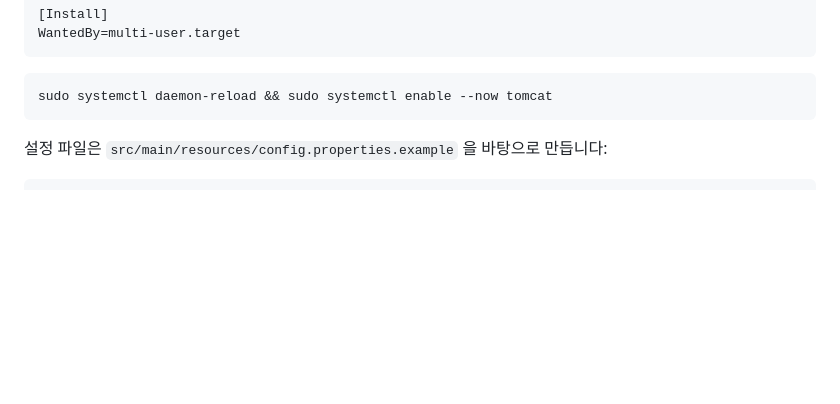
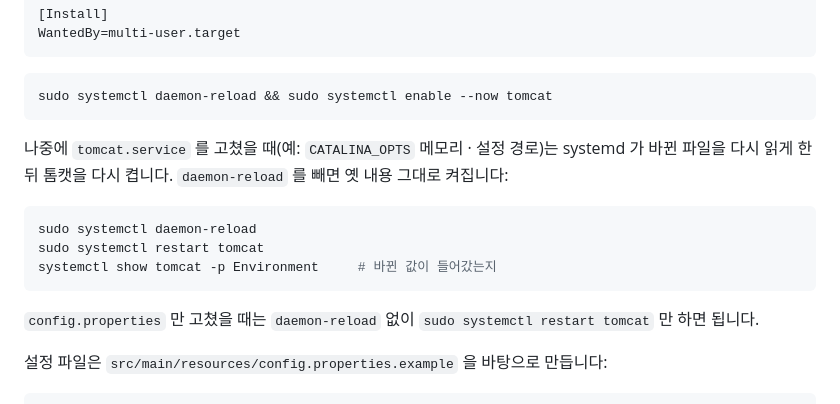
Before and after one commit to chogilhong/routefly, a Markdown page: docs/deploy-lightsail.md, the part around the change. Drawn GitHub-style; blank space fills up the shorter version.

Commit message:
문서: tomcat.service 를 고친 뒤 daemon-reload → restart 단계(설정 파일만 고치면 restart 만)
Co-Authored-By: Claude Opus 5.5 <noreply@anthropic.com>

````diff
--- a/docs/deploy-lightsail.md
+++ b/docs/deploy-lightsail.md
@@ -165,6 +165,16 @@ WantedBy=multi-user.target
 ```bash
 sudo systemctl daemon-reload && sudo systemctl enable --now tomcat
 ```
+
+나중에 `tomcat.service` 를 고쳤을 때(예: `CATALINA_OPTS` 메모리 · 설정 경로)는 systemd 가 바뀐 파일을 다시 읽게 한 뒤 톰캣을 다시 켭니다. `daemon-reload` 를 빼면 옛 내용 그대로 켜집니다:
+
+```bash
+sudo systemctl daemon-reload
+sudo systemctl restart tomcat
+systemctl show tomcat -p Environment     # 바뀐 값이 들어갔는지
+```
+
+`config.properties` 만 고쳤을 때는 `daemon-reload` 없이 `sudo systemctl restart tomcat` 만 하면 됩니다.
 
 설정 파일은 `src/main/resources/config.properties.example` 을 바탕으로 만듭니다:
 
````
